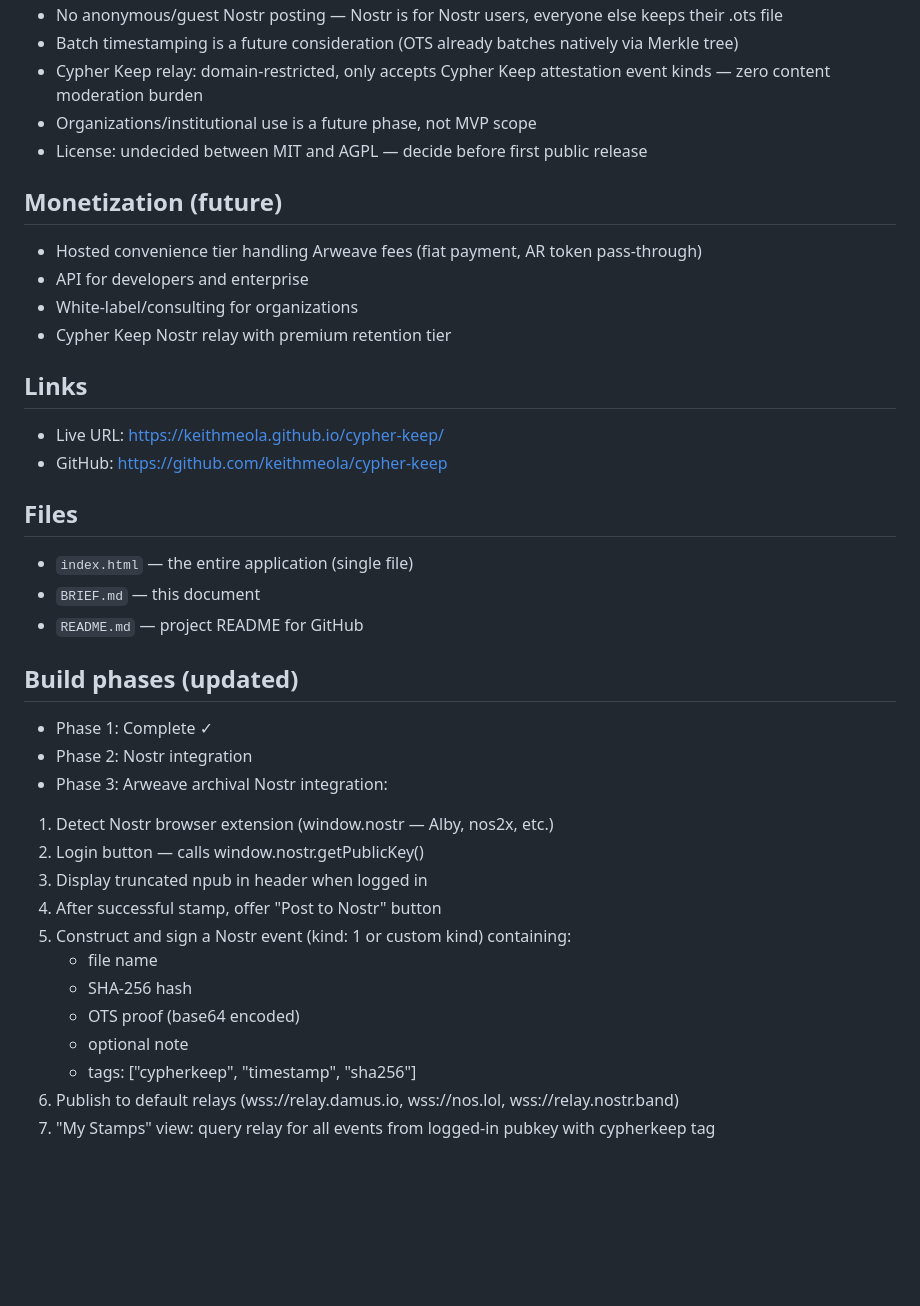
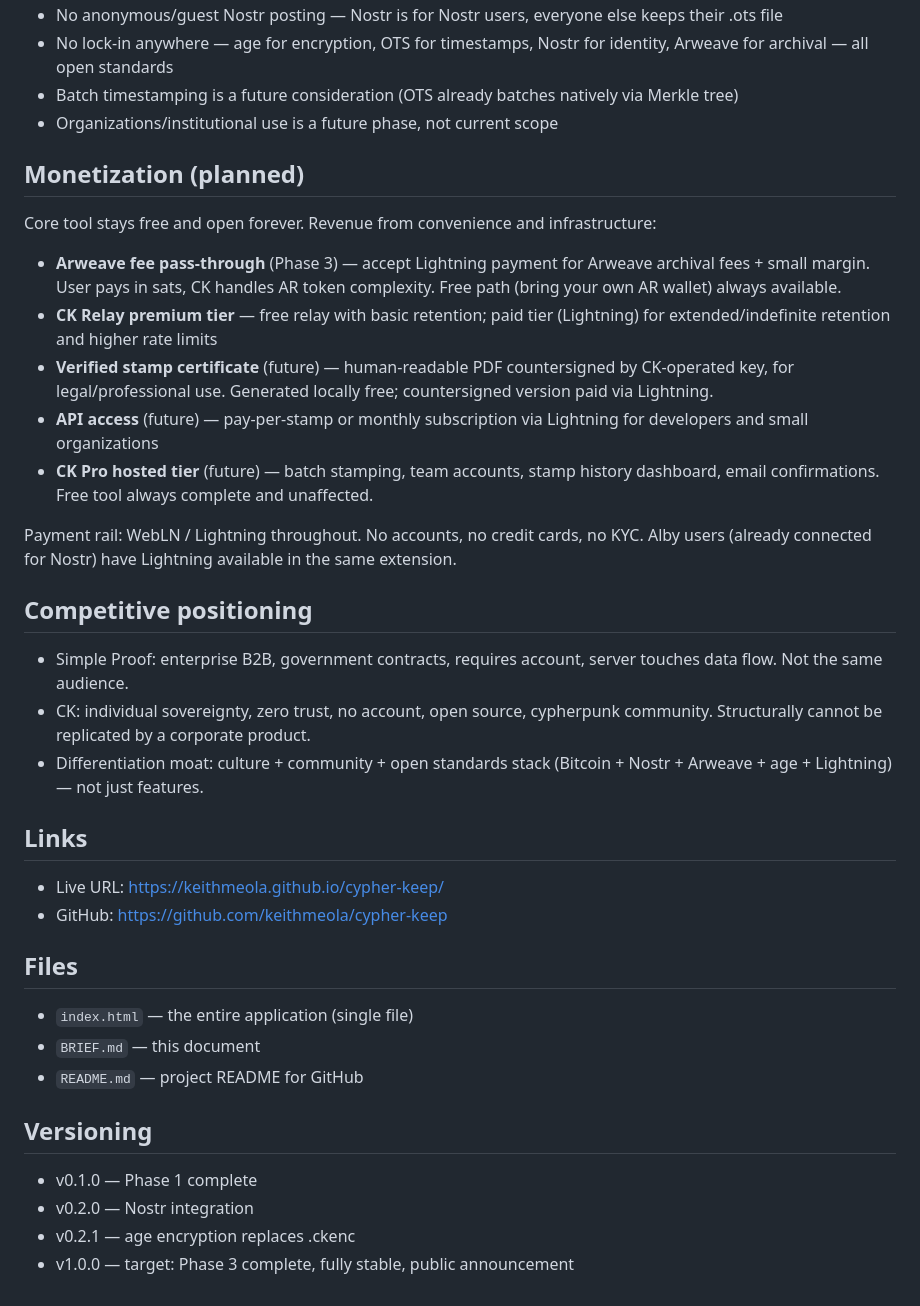
Before and after one commit to keithmeola/cypher-keep, a Markdown page: BRIEF.md, the part around one of its changes. GitHub-like rendering; blank space fills up the shorter version.

```diff
--- a/BRIEF.md
+++ b/BRIEF.md
@@ -39,14 +60,23 @@ Cypherpunk. Open source. User is sovereign. No liability on the developer — it
 - No anonymous/guest Nostr posting — Nostr is for Nostr users, everyone else keeps their .ots file
+- No lock-in anywhere — age for encryption, OTS for timestamps, Nostr for identity, Arweave for archival — all open standards
 - Batch timestamping is a future consideration (OTS already batches natively via Merkle tree)
-- Cypher Keep relay: domain-restricted, only accepts Cypher Keep attestation event kinds — zero content moderation burden
-- Organizations/institutional use is a future phase, not MVP scope
-- License: undecided between MIT and AGPL — decide before first public release
+- Organizations/institutional use is a future phase, not current scope
 
-## Monetization (future)
-- Hosted convenience tier handling Arweave fees (fiat payment, AR token pass-through)
-- API for developers and enterprise
-- White-label/consulting for organizations
-- Cypher Keep Nostr relay with premium retention tier
+## Monetization (planned)
+Core tool stays free and open forever. Revenue from convenience and infrastructure:
+
+- **Arweave fee pass-through** (Phase 3) — accept Lightning payment for Arweave archival fees + small margin. User pays in sats, CK handles AR token complexity. Free path (bring your own AR wallet) always available.
+- **CK Relay premium tier** — free relay with basic retention; paid tier (Lightning) for extended/indefinite retention and higher rate limits
+- **Verified stamp certificate** (future) — human-readable PDF countersigned by CK-operated key, for legal/professional use. Generated locally free; countersigned version paid via Lightning.
+- **API access** (future) — pay-per-stamp or monthly subscription via Lightning for developers and small organizations
+- **CK Pro hosted tier** (future) — batch stamping, team accounts, stamp history dashboard, email confirmations. Free tool always complete and unaffected.
+
+Payment rail: WebLN / Lightning throughout. No accounts, no credit cards, no KYC. Alby users (already connected for Nostr) have Lightning available in the same extension.
+
+## Competitive positioning
+- Simple Proof: enterprise B2B, government contracts, requires account, server touches data flow. Not the same audience.
+- CK: individual sovereignty, zero trust, no account, open source, cypherpunk community. Structurally cannot be replicated by a corporate product.
+- Differentiation moat: culture + community + open standards stack (Bitcoin + Nostr + Arweave + age + Lightning) — not just features.
 
 ## Links
 - Live URL: https://keithmeola.github.io/cypher-keep/
@@ -57,20 +87,8 @@ Cypherpunk. Open source. User is sovereign. No liability on the developer — it
 - `BRIEF.md` — this document
 - `README.md` — project README for GitHub
 
-## Build phases (updated)
-- Phase 1: Complete ✓
-- Phase 2: Nostr integration
-- Phase 3: Arweave archival
-Nostr integration:
-1. Detect Nostr browser extension (window.nostr — Alby, nos2x, etc.)
-2. Login button — calls window.nostr.getPublicKey()
-3. Display truncated npub in header when logged in
-4. After successful stamp, offer "Post to Nostr" button
-5. Construct and sign a Nostr event (kind: 1 or custom kind) containing:
-   - file name
-   - SHA-256 hash
-   - OTS proof (base64 encoded)
-   - optional note
-   - tags: ["cypherkeep", "timestamp", "sha256"]
-6. Publish to default relays (wss://relay.damus.io, wss://nos.lol, wss://relay.nostr.band)
-7. "My Stamps" view: query relay for all events from logged-in pubkey with cypherkeep tag
+## Versioning
+- v0.1.0 — Phase 1 complete
+- v0.2.0 — Nostr integration
+- v0.2.1 — age encryption replaces .ckenc
+- v1.0.0 — target: Phase 3 complete, fully stable, public announcement
```
Also changed, not shown: other parts of BRIEF.md (+33 -12 lines), README.md (+15 -8 lines).
